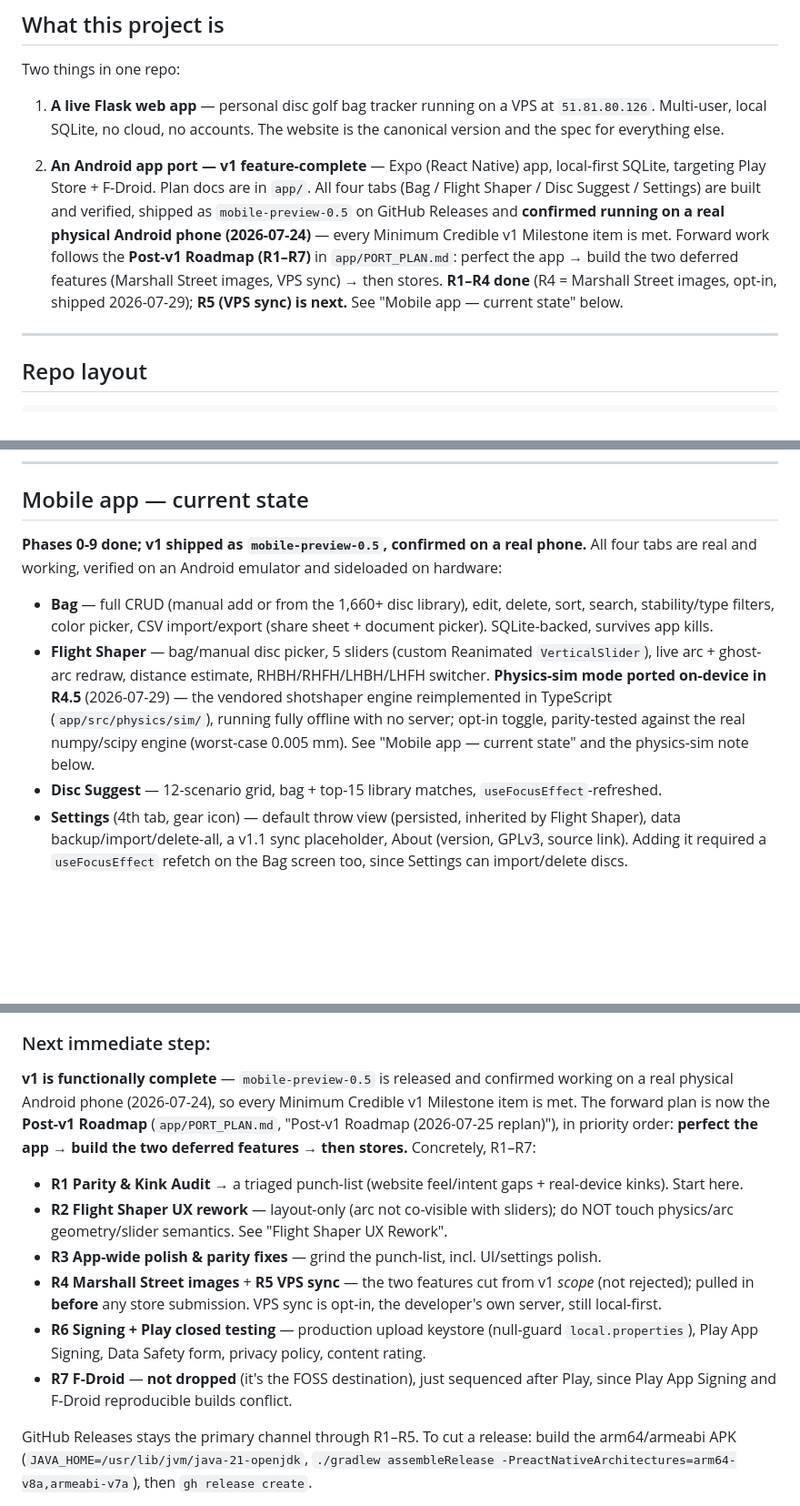
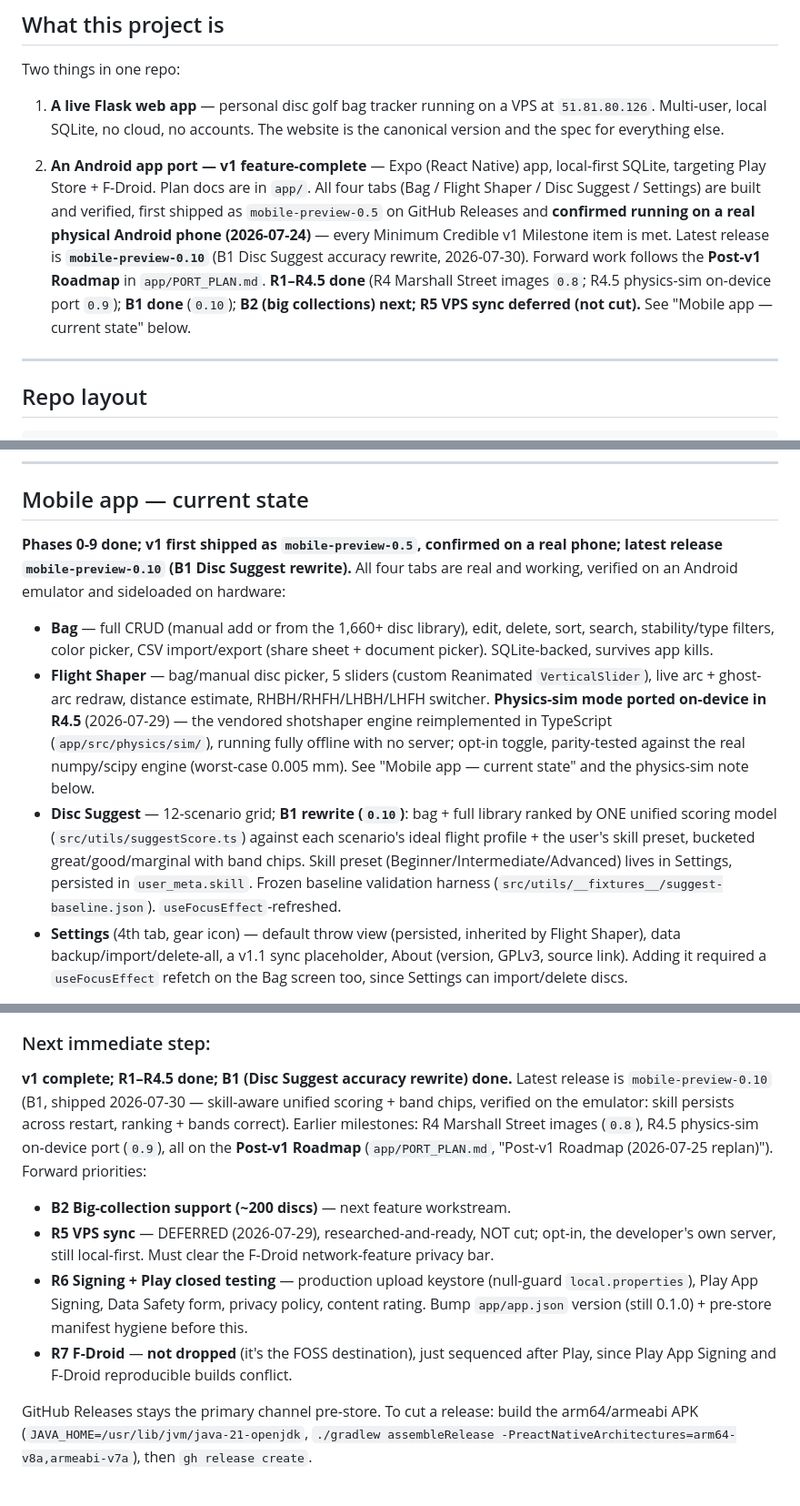
Before and after one commit to flyboy-byte/disc-tracker, a Markdown page: CLAUDE.md, 3 parts joined by grey strips. Shown at 91% size. Rendered like a GitHub page; blank space fills up the shorter version.

Commit message:
Docs: record B1 (Disc Suggest accuracy rewrite) shipped as mobile-preview-0.10
Update CLAUDE.md + PORT_PLAN.md to current reality: B1 done and released
(0.10), latest-release references corrected (were stale at 0.5), Disc Suggest
bullet rewritten for the unified skill-aware scorer, forward priority now B2
(R5 sync remains deferred, not cut).

Co-Authored-By: Claude Opus 4.8 <noreply@anthropic.com>
Claude-Session: https://claude.ai/code/session_01SP45pmatko36mxYwRgNUDw

```diff
--- a/CLAUDE.md
+++ b/CLAUDE.md
@@ -6,7 +6,7 @@ Two things in one repo:
 
 1. **A live Flask web app** — personal disc golf bag tracker running on a VPS at `51.81.80.126`. Multi-user, local SQLite, no cloud, no accounts. The website is the canonical version and the spec for everything else.
 
-2. **An Android app port — v1 feature-complete** — Expo (React Native) app, local-first SQLite, targeting Play Store + F-Droid. Plan docs are in `app/`. All four tabs (Bag / Flight Shaper / Disc Suggest / Settings) are built and verified, shipped as `mobile-preview-0.5` on GitHub Releases and **confirmed running on a real physical Android phone (2026-07-24)** — every Minimum Credible v1 Milestone item is met. Forward work follows the **Post-v1 Roadmap (R1–R7)** in `app/PORT_PLAN.md`: perfect the app → build the two deferred features (Marshall Street images, VPS sync) → then stores. **R1–R4 done** (R4 = Marshall Street images, opt-in, shipped 2026-07-29); **R5 (VPS sync) is next.** See "Mobile app — current state" below.
+2. **An Android app port — v1 feature-complete** — Expo (React Native) app, local-first SQLite, targeting Play Store + F-Droid. Plan docs are in `app/`. All four tabs (Bag / Flight Shaper / Disc Suggest / Settings) are built and verified, first shipped as `mobile-preview-0.5` on GitHub Releases and **confirmed running on a real physical Android phone (2026-07-24)** — every Minimum Credible v1 Milestone item is met. Latest release is **`mobile-preview-0.10`** (B1 Disc Suggest accuracy rewrite, 2026-07-30). Forward work follows the **Post-v1 Roadmap** in `app/PORT_PLAN.md`. **R1–R4.5 done** (R4 Marshall Street images `0.8`; R4.5 physics-sim on-device port `0.9`); **B1 done** (`0.10`); **B2 (big collections) next; R5 VPS sync deferred (not cut).** See "Mobile app — current state" below.
 
 ---
 
@@ -182,8 +182,9 @@ a real reason to keep checking model agreement over time rather than the one-tim
 
 ## Mobile app — current state
 
-**Phases 0-9 done; v1 shipped as `mobile-preview-0.5`, confirmed on a real phone.** All
-four tabs are real and working, verified on an Android emulator and sideloaded on hardware:
+**Phases 0-9 done; v1 first shipped as `mobile-preview-0.5`, confirmed on a real phone;
+latest release `mobile-preview-0.10` (B1 Disc Suggest rewrite).** All four tabs are real
+and working, verified on an Android emulator and sideloaded on hardware:
 - **Bag** — full CRUD (manual add or from the 1,660+ disc library), edit, delete, sort,
   search, stability/type filters, color picker, CSV import/export (share sheet + document
   picker). SQLite-backed, survives app kills.
@@ -193,7 +194,11 @@ four tabs are real and working, verified on an Android emulator and sideloaded o
   in TypeScript (`app/src/physics/sim/`), running fully offline with no server; opt-in toggle,
   parity-tested against the real numpy/scipy engine (worst-case 0.005 mm). See "Mobile app —
   current state" and the physics-sim note below.
-- **Disc Suggest** — 12-scenario grid, bag + top-15 library matches, `useFocusEffect`-refreshed.
+- **Disc Suggest** — 12-scenario grid; **B1 rewrite (`0.10`)**: bag + full library ranked by
+  ONE unified scoring model (`src/utils/suggestScore.ts`) against each scenario's ideal flight
+  profile + the user's skill preset, bucketed great/good/marginal with band chips. Skill preset
+  (Beginner/Intermediate/Advanced) lives in Settings, persisted in `user_meta.skill`. Frozen
+  baseline validation harness (`src/utils/__fixtures__/suggest-baseline.json`). `useFocusEffect`-refreshed.
 - **Settings** (4th tab, gear icon) — default throw view (persisted, inherited by Flight
   Shaper), data backup/import/delete-all, a v1.1 sync placeholder, About (version, GPLv3,
   source link). Adding it required a `useFocusEffect` refetch on the Bag screen too, since
@@ -250,25 +255,22 @@ Minimum Credible v1 Milestone is fully met. See `app/PORT_PLAN.md` Phase 9.
 - Never run D1/D2/D3 in parallel
 
 ### Next immediate step:
-**v1 is functionally complete** — `mobile-preview-0.5` is released and confirmed working
-on a real physical Android phone (2026-07-24), so every Minimum Credible v1 Milestone item
-is met. The forward plan is now the **Post-v1 Roadmap** (`app/PORT_PLAN.md`, "Post-v1
-Roadmap (2026-07-25 replan)"), in priority order: **perfect the app → build the two
-deferred features → then stores.** Concretely, R1–R7:
-- **R1 Parity & Kink Audit** → a triaged punch-list (website feel/intent gaps + real-device
-  kinks). Start here.
-- **R2 Flight Shaper UX rework** — layout-only (arc not co-visible with sliders); do NOT
-  touch physics/arc geometry/slider semantics. See "Flight Shaper UX Rework".
-- **R3 App-wide polish & parity fixes** — grind the punch-list, incl. UI/settings polish.
-- **R4 Marshall Street images** + **R5 VPS sync** — the two features cut from v1 *scope*
-  (not rejected); pulled in **before** any store submission. VPS sync is opt-in, the
-  developer's own server, still local-first.
+**v1 complete; R1–R4.5 done; B1 (Disc Suggest accuracy rewrite) done.** Latest release is
+`mobile-preview-0.10` (B1, shipped 2026-07-30 — skill-aware unified scoring + band chips,
+verified on the emulator: skill persists across restart, ranking + bands correct). Earlier
+milestones: R4 Marshall Street images (`0.8`), R4.5 physics-sim on-device port (`0.9`), all
+on the **Post-v1 Roadmap** (`app/PORT_PLAN.md`, "Post-v1 Roadmap (2026-07-25 replan)").
+Forward priorities:
+- **B2 Big-collection support (~200 discs)** — next feature workstream.
+- **R5 VPS sync** — DEFERRED (2026-07-29), researched-and-ready, NOT cut; opt-in, the
+  developer's own server, still local-first. Must clear the F-Droid network-feature privacy bar.
 - **R6 Signing + Play closed testing** — production upload keystore (null-guard
   `local.properties`), Play App Signing, Data Safety form, privacy policy, content rating.
+  Bump `app/app.json` version (still 0.1.0) + pre-store manifest hygiene before this.
 - **R7 F-Droid** — **not dropped** (it's the FOSS destination), just sequenced after Play,
   since Play App Signing and F-Droid reproducible builds conflict.
 
-GitHub Releases stays the primary channel through R1–R5. To cut a release: build the
+GitHub Releases stays the primary channel pre-store. To cut a release: build the
 arm64/armeabi APK (`JAVA_HOME=/usr/lib/jvm/java-21-openjdk`, `./gradlew assembleRelease
 -PreactNativeArchitectures=arm64-v8a,armeabi-v7a`), then `gh release create`.
 
```
Also changed, not shown: app/PORT_PLAN.md (+2 -2 lines).
